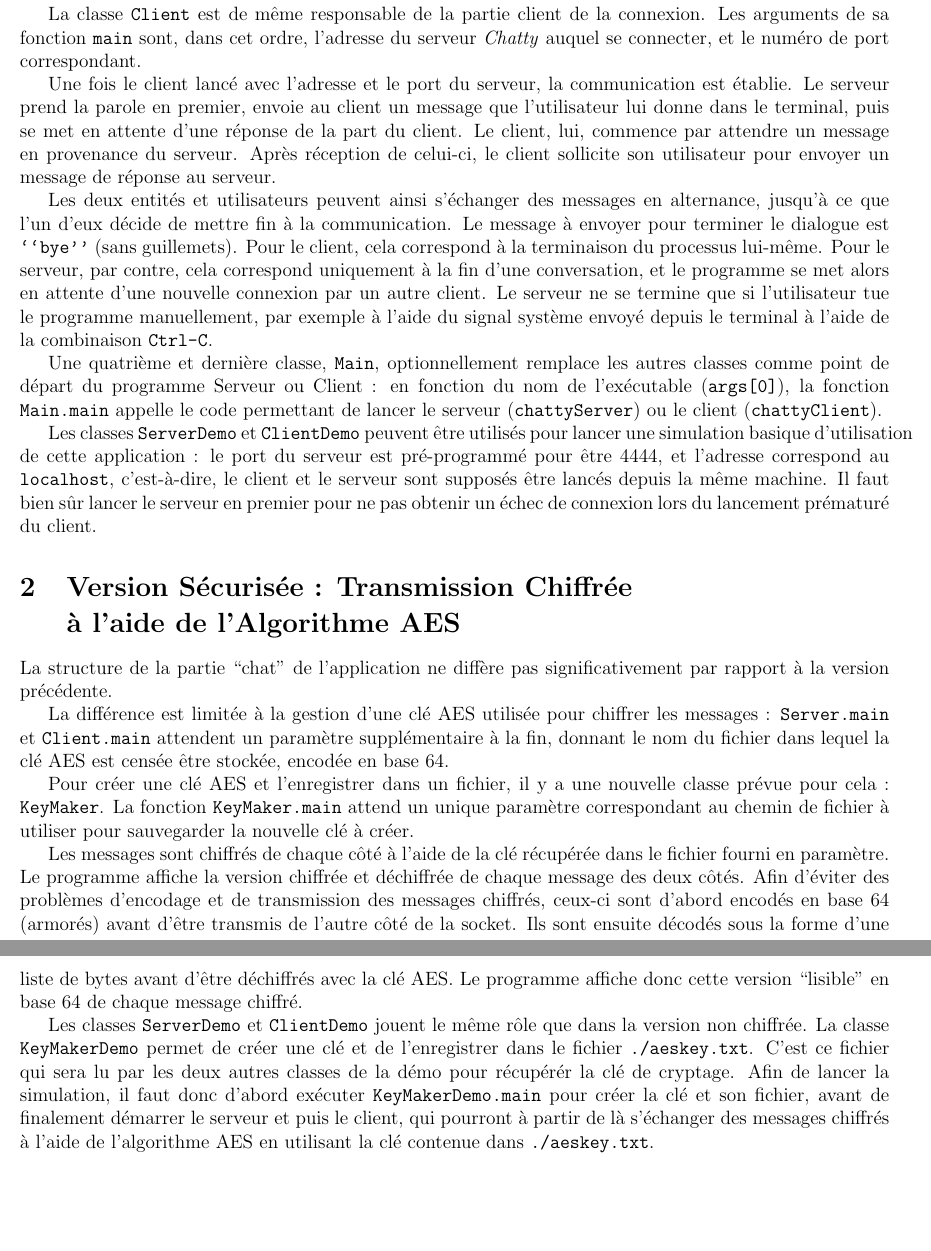
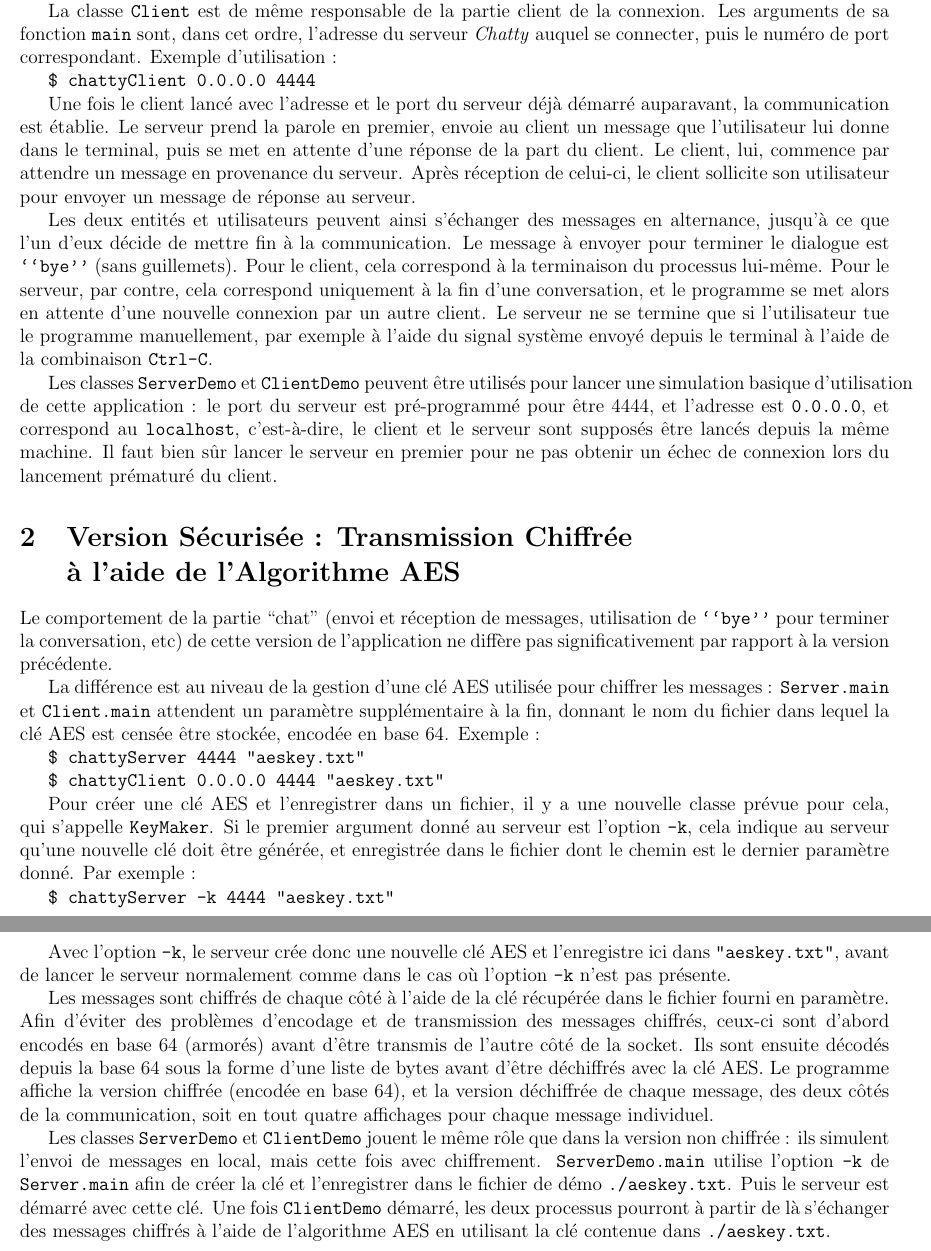
Before and after one commit to lamdevhs/network5, a LaTeX document (projet/cr/cr.tex): two parts of pages 1 and 2 of 2, joined at a grey line, cut so that both start at the same text, the shorter picture padded with empty space. Compiled offline with pdfLaTeX.

Commit message:
Chatty: cr, in class

```diff
--- a/projet/cr/cr.tex
+++ b/projet/cr/cr.tex
@@ -24,29 +24,39 @@
 
     \section{Version Simple : Transmission des Messages en Clair}
 
-    La classe \code{Server} contient le code et la fonction \code{main} responsables du lancement du serveur. Cette fonction main attend un unique argument correspondant au port à utiliser pour les communications entre le serveur et le client. Une fois lancé, le serveur affiche quelques informations d'ordre général, puis se met en attente d'une connexion externe.
+    La classe \code{Server} contient le code et la fonction \code{main} responsables du lancement du serveur. Cette fonction main attend un unique argument correspondant au port à utiliser pour les communications entre le serveur et le client. Une fois lancé, le serveur affiche quelques informations d'ordre général, puis se met en attente d'une connexion externe. Exemple d'utilisation :
 
-    La classe \code{Client} est de même responsable de la partie client de la connexion. Les arguments de sa fonction \code{main} sont, dans cet ordre, l'adresse du serveur \emph{Chatty} auquel se connecter, et le numéro de port correspondant.
+    \code{\$ chattyServer 4444}
 
-    Une fois le client lancé avec l'adresse et le port du serveur, la communication est établie. Le serveur prend la parole en premier, envoie au client un message que l'utilisateur lui donne dans le terminal, puis se met en attente d'une réponse de la part du client. Le client, lui, commence par attendre un message en provenance du serveur. Après réception de celui-ci, le client sollicite son utilisateur pour envoyer un message de réponse au serveur.
+    La classe \code{Client} est de même responsable de la partie client de la connexion. Les arguments de sa fonction \code{main} sont, dans cet ordre, l'adresse du serveur \emph{Chatty} auquel se connecter, puis le numéro de port correspondant. Exemple d'utilisation :
+
+    \code{\$ chattyClient 0.0.0.0 4444}
+
+    Une fois le client lancé avec l'adresse et le port du serveur déjà démarré auparavant, la communication est établie. Le serveur prend la parole en premier, envoie au client un message que l'utilisateur lui donne dans le terminal, puis se met en attente d'une réponse de la part du client. Le client, lui, commence par attendre un message en provenance du serveur. Après réception de celui-ci, le client sollicite son utilisateur pour envoyer un message de réponse au serveur.
 
     Les deux entités et utilisateurs peuvent ainsi s'échanger des messages en alternance, jusqu'à ce que l'un d'eux décide de mettre fin à la communication. Le message à envoyer pour terminer le dialogue est \code{``bye''} (sans guillemets). Pour le client, cela correspond à la terminaison du processus lui-même. Pour le serveur, par contre, cela correspond uniquement à la fin d'une conversation, et le programme se met alors en attente d'une nouvelle connexion par un autre client. Le serveur ne se termine que si l'utilisateur tue le programme manuellement, par exemple à l'aide du signal système envoyé depuis le terminal à l'aide de la combinaison \code{Ctrl-C}.
 
-    Une quatrième et dernière classe, \code{Main}, optionnellement remplace les autres classes comme point de départ du programme Serveur ou Client : en fonction du nom de l'exécutable (\code{args[0]}), la fonction \code{Main.main} appelle le code permettant de lancer le serveur (\code{chattyServer}) ou le client (\code{chattyClient}).
-
-    Les classes \code{ServerDemo} et \code{ClientDemo} peuvent être utilisés pour lancer une simulation basique d'utilisation de cette application : le port du serveur est pré-programmé pour être 4444, et l'adresse correspond au \code{localhost}, c'est-à-dire, le client et le serveur sont supposés être lancés depuis la même machine. Il faut bien sûr lancer le serveur en premier pour ne pas obtenir un échec de connexion lors du lancement prématuré du client.
+    Les classes \code{ServerDemo} et \code{ClientDemo} peuvent être utilisés pour lancer une simulation basique d'utilisation de cette application : le port du serveur est pré-programmé pour être 4444, et l'adresse est \code{0.0.0.0}, et correspond au \code{localhost}, c'est-à-dire, le client et le serveur sont supposés être lancés depuis la même machine. Il faut bien sûr lancer le serveur en premier pour ne pas obtenir un échec de connexion lors du lancement prématuré du client.
 
     \section{Version Sécurisée : Transmission Chiffrée \\ à l'aide de l'Algorithme AES}
 
-    La structure de la partie ``chat'' de l'application ne diffère pas significativement par rapport à la version précédente.
+    Le comportement de la partie ``chat'' (envoi et réception de messages, utilisation de \code{``bye''} pour terminer la conversation, etc) de cette version de l'application ne diffère pas significativement par rapport à la version précédente.
 
-    La différence est limitée à la gestion d'une clé AES utilisée pour chiffrer les messages : \code{Server.main} et \code{Client.main} attendent un paramètre supplémentaire à la fin, donnant le nom du fichier dans lequel la clé AES est censée être stockée, encodée en base 64.
+    La différence est au niveau de la gestion d'une clé AES utilisée pour chiffrer les messages : \code{Server.main} et \code{Client.main} attendent un paramètre supplémentaire à la fin, donnant le nom du fichier dans lequel la clé AES est censée être stockée, encodée en base 64. Exemple :
 
-    Pour créer une clé AES et l'enregistrer dans un fichier, il y a une nouvelle classe prévue pour cela : \code{KeyMaker}. La fonction \code{KeyMaker.main} attend un unique paramètre correspondant au chemin de fichier à utiliser pour sauvegarder la nouvelle clé à créer.
+    \code{\$ chattyServer 4444 "aeskey.txt"}
 
-    Les messages sont chiffrés de chaque côté à l'aide de la clé récupérée dans le fichier fourni en paramètre. Le programme affiche la version chiffrée et déchiffrée de chaque message des deux côtés. Afin d'éviter des problèmes d'encodage et de transmission des messages chiffrés, ceux-ci sont d'abord encodés en base 64 (armorés) avant d'être transmis de l'autre côté de la socket. Ils sont ensuite décodés sous la forme d'une liste de bytes avant d'être déchiffrés avec la clé AES. Le programme affiche donc cette version ``lisible'' en base 64 de chaque message chiffré.
+    \code{\$ chattyClient 0.0.0.0 4444 "aeskey.txt"}
 
-    Les classes \code{ServerDemo} et \code{ClientDemo} jouent le même rôle que dans la version non chiffrée. La classe \code{KeyMakerDemo} permet de créer une clé et de l'enregistrer dans le fichier \code{./aeskey.txt}. C'est ce fichier qui sera lu par les deux autres classes de la démo pour récupérér la clé de cryptage. Afin de lancer la simulation, il faut donc d'abord exécuter \code{KeyMakerDemo.main} pour créer la clé et son fichier, avant de finalement démarrer le serveur et puis le client, qui pourront à partir de là s'échanger des messages chiffrés à l'aide de l'algorithme AES en utilisant la clé contenue dans \code{./aeskey.txt}.
+    Pour créer une clé AES et l'enregistrer dans un fichier, il y a une nouvelle classe prévue pour cela, qui s'appelle \code{KeyMaker}. Si le premier argument donné au serveur est l'option \code{-k}, cela indique au serveur qu'une nouvelle clé doit être générée, et enregistrée dans le fichier dont le chemin est le dernier paramètre donné. Par exemple :
+
+    \code{\$ chattyServer -k 4444 "aeskey.txt"}
+
+    Avec l'option \code{-k}, le serveur crée donc une nouvelle clé AES et l'enregistre ici dans \code{"aeskey.txt"}, avant de lancer le serveur normalement comme dans le cas où l'option \code{-k} n'est pas présente.
+
+    Les messages sont chiffrés de chaque côté à l'aide de la clé récupérée dans le fichier fourni en paramètre. Afin d'éviter des problèmes d'encodage et de transmission des messages chiffrés, ceux-ci sont d'abord encodés en base 64 (armorés) avant d'être transmis de l'autre côté de la socket. Ils sont ensuite décodés depuis la base 64 sous la forme d'une liste de bytes avant d'être déchiffrés avec la clé AES. Le programme affiche la version chiffrée (encodée en base 64), et la version déchiffrée de chaque message, des deux côtés de la communication, soit en tout quatre affichages pour chaque message individuel.
+
+    Les classes \code{ServerDemo} et \code{ClientDemo} jouent le même rôle que dans la version non chiffrée : ils simulent l'envoi de messages en local, mais cette fois avec chiffrement. \code{ServerDemo.main} utilise l'option \code{-k} de \code{Server.main} afin de créer la clé et l'enregistrer dans le fichier de démo \code{./aeskey.txt}. Puis le serveur est démarré avec cette clé. Une fois \code{ClientDemo} démarré, les deux processus pourront à partir de là s'échanger des messages chiffrés à l'aide de l'algorithme AES en utilisant la clé contenue dans \code{./aeskey.txt}.
 
     \nopagenum
 \end{document}
```
